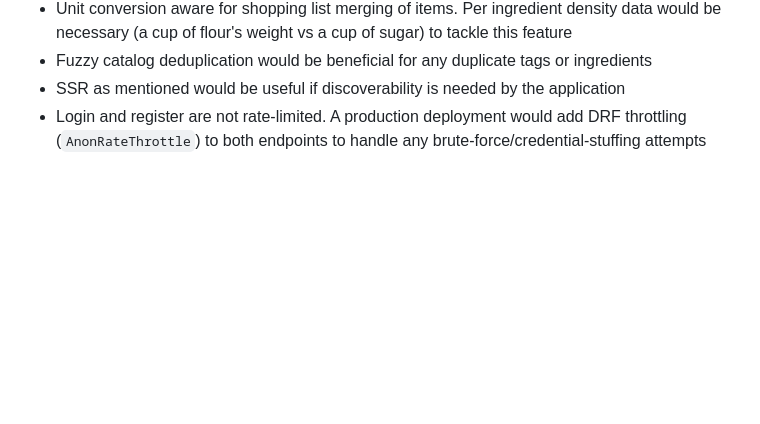
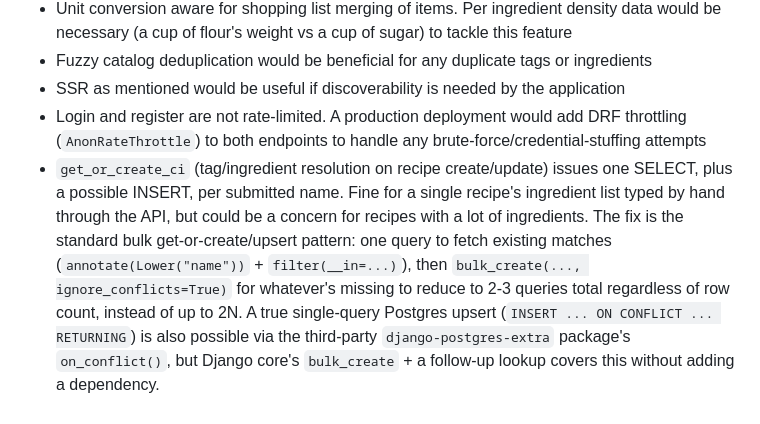
Before and after one commit to juanm-0/Shared-Recipe-Application, a Markdown page: README.md, the part around the change. Drawn GitHub-style; blank space fills up the shorter version.

Commit message:
Update README.md
- get_or_create_ci considerations

```diff
--- a/README.md
+++ b/README.md
@@ -143,3 +143,4 @@ Related to the above Out of Scope items:
 - Fuzzy catalog deduplication would be beneficial for any duplicate tags or ingredients
 - SSR as mentioned would be useful if discoverability is needed by the application
 - Login and register are not rate-limited. A production deployment would add DRF throttling (`AnonRateThrottle`) to both endpoints to handle any brute-force/credential-stuffing attempts
+- `get_or_create_ci` (tag/ingredient resolution on recipe create/update) issues one SELECT, plus a possible INSERT, per submitted name. Fine for a single recipe's ingredient list typed by hand through the API, but could be a concern for recipes with a lot of ingredients. The fix is the standard bulk get-or-create/upsert pattern: one query to fetch existing matches (`annotate(Lower("name"))` + `filter(__in=...)`), then `bulk_create(..., ignore_conflicts=True)` for whatever's missing to reduce to 2-3 queries total regardless of row count, instead of up to 2N. A true single-query Postgres upsert (`INSERT ... ON CONFLICT ... RETURNING`) is also possible via the third-party `django-postgres-extra` package's `on_conflict()`, but Django core's `bulk_create` + a follow-up lookup covers this without adding a dependency.
```
